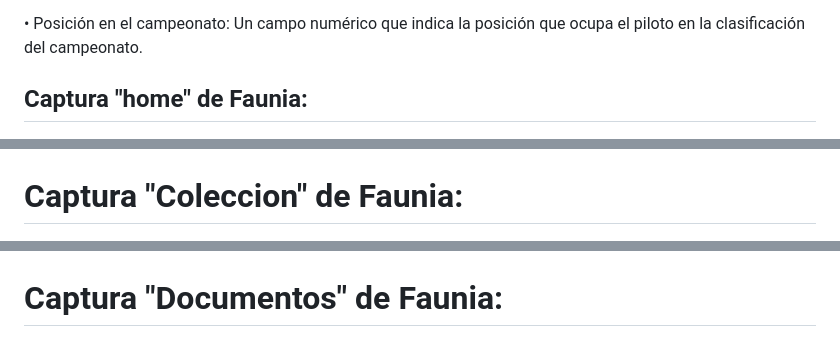
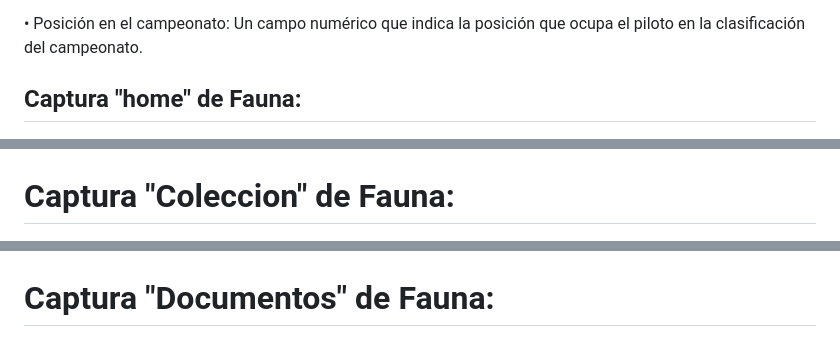
Before and after one commit to UJA-DAGIL-22-23/dagil-2022-2023-practica-3-ira00026, a Markdown page: README.md, 3 parts joined by grey strips. GitHub-like rendering.

Commit message:
Arreglo README para mejor presentacion de la informacion

```diff
--- a/README.md
+++ b/README.md
@@ -41,13 +41,13 @@ Enlace tablero Trello: https://trello.com/invite/b/aN7DSvZt/ATTIe794db3800929c0b
 •	Posición en el campeonato: Un campo numérico que indica la posición que ocupa el piloto en la clasificación del campeonato.
 
 
-## Captura "home" de Faunia:
+## Captura "home" de Fauna:
 ![Captura home](./assets/img/home.jpg)
 
-# Captura "Coleccion" de Faunia:
+# Captura "Coleccion" de Fauna:
 ![Captura Coleccion](./assets/img/Coleccion.jpg)
 
-# Captura "Documentos" de Faunia:
+# Captura "Documentos" de Fauna:
 ![Captura Documentos](./assets/img/Documentos.jpg)
 
 
```
Also changed, not shown: other parts of README.md (+1 -1 lines).
